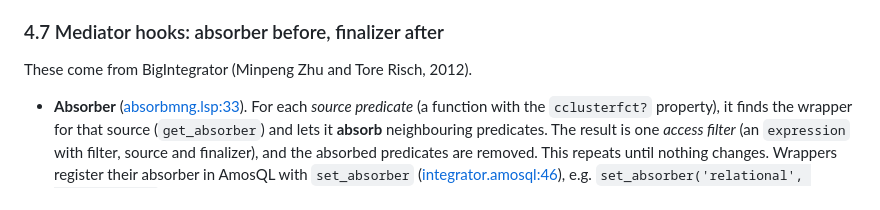
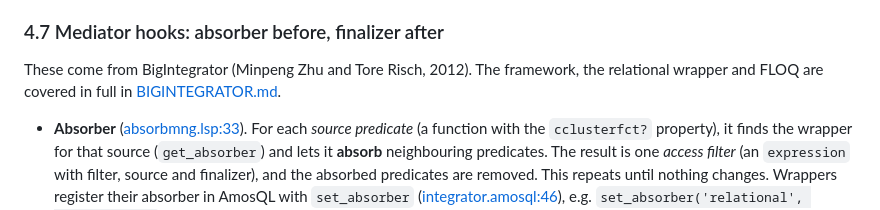
Before and after one commit to khalid-m/SW-projects, a Markdown page: Amos2/QUERY_COMPILER.md, the part around the change. Rendered like a GitHub page.

```diff
--- a/Amos2/QUERY_COMPILER.md
+++ b/Amos2/QUERY_COMPILER.md
@@ -383,7 +383,8 @@ arguments gets an equality test added (`add-duplicate-param-test`, :1301).
 
 ### 4.7 Mediator hooks: absorber before, finalizer after
 
-These come from BigIntegrator (Minpeng Zhu and Tore Risch, 2012).
+These come from BigIntegrator (Minpeng Zhu and Tore Risch, 2012). The framework, the relational
+wrapper and FLOQ are covered in full in [BIGINTEGRATOR.md](BIGINTEGRATOR.md).
 
 - **Absorber** ([absorbmng.lsp:33](AmosNT_floq/BigIntegrator/src/Lisp/absorbmng.lsp#L33)). For
   each *source predicate* (a function with the `cclusterfct?` property), it finds the wrapper for
```
Also changed, not shown: Amos2/BIGINTEGRATOR.md (added, +496 -0 lines), Amos2/DIRECTORY_MAP.md (+4 -4 lines).
